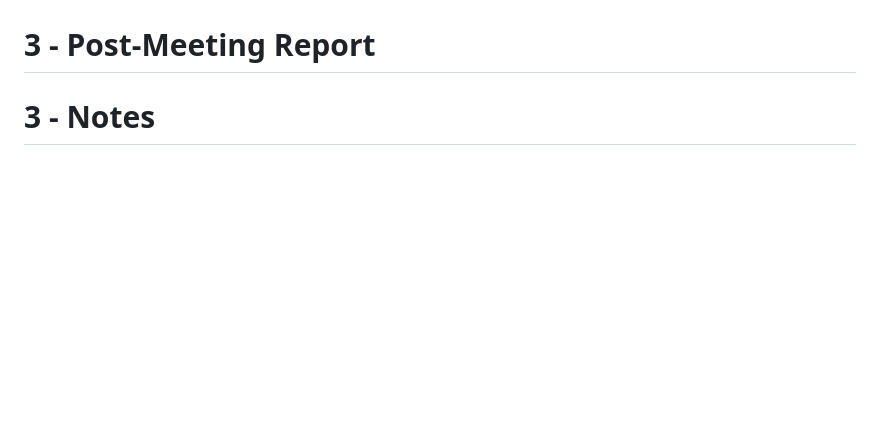
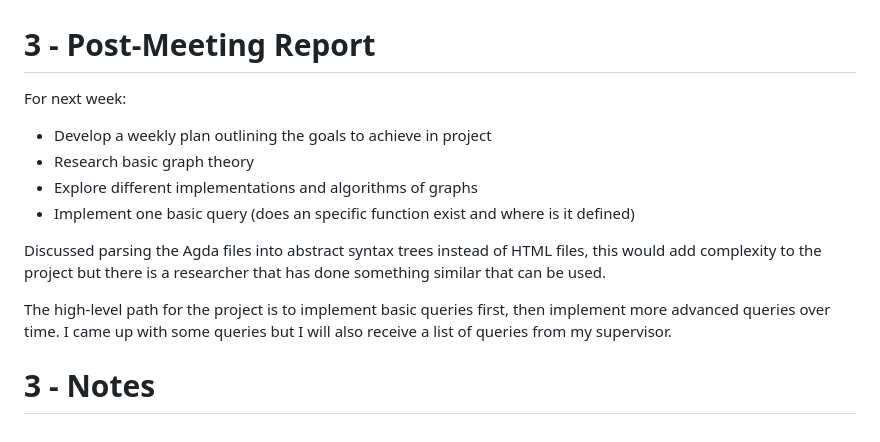
Before and after one commit to JulianVidal/AGDA_HTML, a Markdown page: reports/index.md, the part around the change. GitHub-like rendering; blank space fills up the shorter version.

Commit message:
Added week 3 post-meeting report

```diff
--- a/reports/index.md
+++ b/reports/index.md
@@ -222,4 +222,19 @@ Perspective](https://dl.acm.org/doi/abs/10.1145/3583660.3583664)
   complex than what we want
 
 # 3 - Post-Meeting Report
+For next week:
+- Develop a weekly plan outlining the goals to achieve in project
+- Research basic graph theory
+- Explore different implementations and algorithms of graphs
+- Implement one basic query (does an specific function exist and where is it
+defined)
+
+Discussed parsing the Agda files into abstract syntax trees instead of HTML
+files, this would add complexity to the project but there is a researcher that
+has done something similar that can be used.
+
+The high-level path for the project is to implement basic queries first, then
+implement more advanced queries over time. I came up with some queries but I
+will also receive a list of queries from my supervisor.
+
 # 3 - Notes
```
